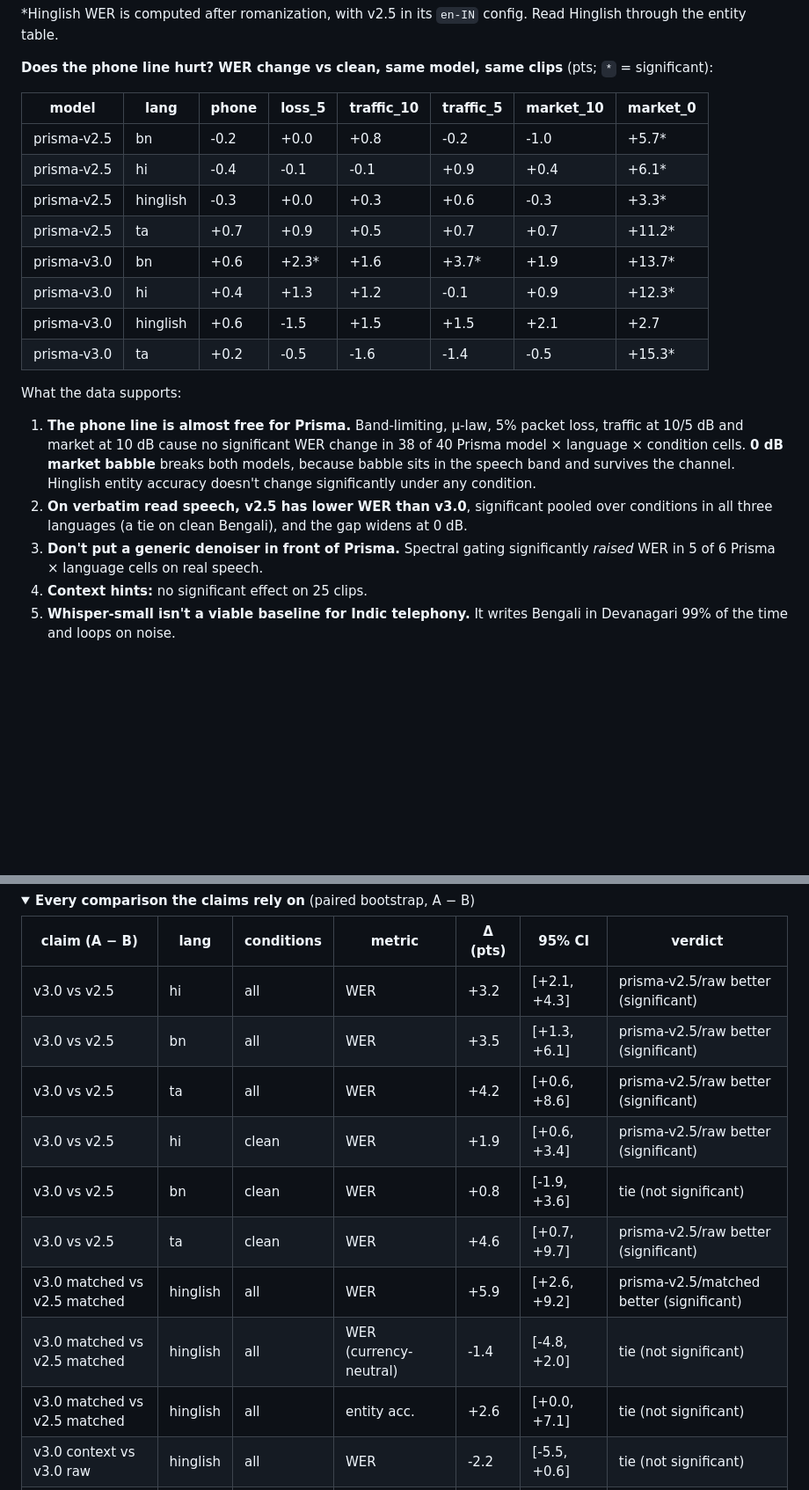
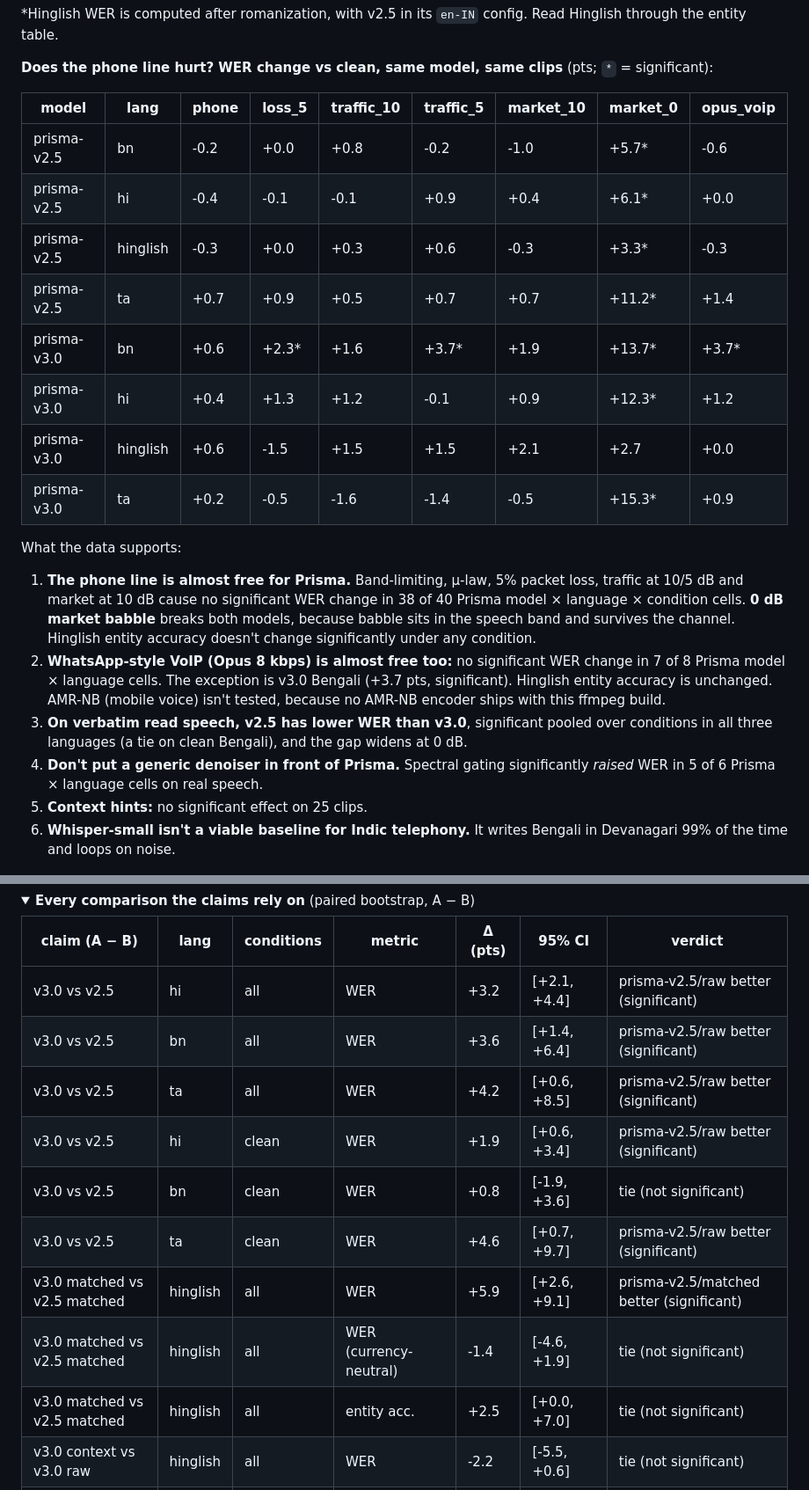
Before and after one commit to anurag-23werty/ShorGul, a Markdown page: README.md, 2 parts joined by grey strips. Shown at 88% size. Rendered like a GitHub page; folded sections open; blank space fills up the shorter version.

```diff
--- a/README.md
+++ b/README.md
@@ -121,16 +122,16 @@ Every table here is generated from `results/summary.csv` and `results/comparison
 **Does the phone line hurt? WER change vs clean, same model, same clips** (pts; `*` = significant):
 
 <!-- table:degradation -->
-| model | lang | phone | loss_5 | traffic_10 | traffic_5 | market_10 | market_0 |
-|---|---|---|---|---|---|---|---|
-| prisma-v2.5 | bn | -0.2 | +0.0 | +0.8 | -0.2 | -1.0 | +5.7* |
-| prisma-v2.5 | hi | -0.4 | -0.1 | -0.1 | +0.9 | +0.4 | +6.1* |
-| prisma-v2.5 | hinglish | -0.3 | +0.0 | +0.3 | +0.6 | -0.3 | +3.3* |
-| prisma-v2.5 | ta | +0.7 | +0.9 | +0.5 | +0.7 | +0.7 | +11.2* |
-| prisma-v3.0 | bn | +0.6 | +2.3* | +1.6 | +3.7* | +1.9 | +13.7* |
-| prisma-v3.0 | hi | +0.4 | +1.3 | +1.2 | -0.1 | +0.9 | +12.3* |
-| prisma-v3.0 | hinglish | +0.6 | -1.5 | +1.5 | +1.5 | +2.1 | +2.7 |
-| prisma-v3.0 | ta | +0.2 | -0.5 | -1.6 | -1.4 | -0.5 | +15.3* |
+| model | lang | phone | loss_5 | traffic_10 | traffic_5 | market_10 | market_0 | opus_voip |
+|---|---|---|---|---|---|---|---|---|
+| prisma-v2.5 | bn | -0.2 | +0.0 | +0.8 | -0.2 | -1.0 | +5.7* | -0.6 |
+| prisma-v2.5 | hi | -0.4 | -0.1 | -0.1 | +0.9 | +0.4 | +6.1* | +0.0 |
+| prisma-v2.5 | hinglish | -0.3 | +0.0 | +0.3 | +0.6 | -0.3 | +3.3* | -0.3 |
+| prisma-v2.5 | ta | +0.7 | +0.9 | +0.5 | +0.7 | +0.7 | +11.2* | +1.4 |
+| prisma-v3.0 | bn | +0.6 | +2.3* | +1.6 | +3.7* | +1.9 | +13.7* | +3.7* |
+| prisma-v3.0 | hi | +0.4 | +1.3 | +1.2 | -0.1 | +0.9 | +12.3* | +1.2 |
+| prisma-v3.0 | hinglish | +0.6 | -1.5 | +1.5 | +1.5 | +2.1 | +2.7 | +0.0 |
+| prisma-v3.0 | ta | +0.2 | -0.5 | -1.6 | -1.4 | -0.5 | +15.3* | +0.9 |
 <!-- /table:degradation -->
 
 What the data supports:
@@ -138,12 +139,15 @@ What the data supports:
    cause no significant WER change in 38 of 40 Prisma model × language × condition cells. **0 dB market babble** breaks both
    models, because babble sits in the speech band and survives the channel. Hinglish entity accuracy doesn't change significantly
    under any condition.
-2. **On verbatim read speech, v2.5 has lower WER than v3.0**, significant pooled over conditions in all three
+2. **WhatsApp-style VoIP (Opus 8 kbps) is almost free too:** no significant WER change in 7 of 8 Prisma model ×
+   language cells. The exception is v3.0 Bengali (+3.7 pts, significant). Hinglish entity accuracy is unchanged. AMR-NB (mobile
+   voice) isn't tested, because no AMR-NB encoder ships with this ffmpeg build.
+3. **On verbatim read speech, v2.5 has lower WER than v3.0**, significant pooled over conditions in all three
    languages (a tie on clean Bengali), and the gap widens at 0 dB.
-3. **Don't put a generic denoiser in front of Prisma.** Spectral gating significantly *raised* WER in 5 of 6 Prisma ×
+4. **Don't put a generic denoiser in front of Prisma.** Spectral gating significantly *raised* WER in 5 of 6 Prisma ×
    language cells on real speech.
-4. **Context hints:** no significant effect on 25 clips.
-5. **Whisper-small isn't a viable baseline for Indic telephony.** It writes Bengali in Devanagari 99% of the time and loops on
+5. **Context hints:** no significant effect on 25 clips.
+6. **Whisper-small isn't a viable baseline for Indic telephony.** It writes Bengali in Devanagari 99% of the time and loops on
    noise.
 
 ![Denoise effect](results/charts/denoise_delta.png)
@@ -153,15 +157,15 @@ What the data supports:
 <!-- table:claims -->
 | claim (A − B) | lang | conditions | metric | Δ (pts) | 95% CI | verdict |
 |---|---|---|---|---|---|---|
-| v3.0 vs v2.5 | hi | all | WER | +3.2 | [+2.1, +4.3] | prisma-v2.5/raw better (significant) |
-| v3.0 vs v2.5 | bn | all | WER | +3.5 | [+1.3, +6.1] | prisma-v2.5/raw better (significant) |
-| v3.0 vs v2.5 | ta | all | WER | +4.2 | [+0.6, +8.6] | prisma-v2.5/raw better (significant) |
+| v3.0 vs v2.5 | hi | all | WER | +3.2 | [+2.1, +4.4] | prisma-v2.5/raw better (significant) |
+| v3.0 vs v2.5 | bn | all | WER | +3.6 | [+1.4, +6.4] | prisma-v2.5/raw better (significant) |
+| v3.0 vs v2.5 | ta | all | WER | +4.2 | [+0.6, +8.5] | prisma-v2.5/raw better (significant) |
 | v3.0 vs v2.5 | hi | clean | WER | +1.9 | [+0.6, +3.4] | prisma-v2.5/raw better (significant) |
 | v3.0 vs v2.5 | bn | clean | WER | +0.8 | [-1.9, +3.6] | tie (not significant) |
 | v3.0 vs v2.5 | ta | clean | WER | +4.6 | [+0.7, +9.7] | prisma-v2.5/raw better (significant) |
-| v3.0 matched vs v2.5 matched | hinglish | all | WER | +5.9 | [+2.6, +9.2] | prisma-v2.5/matched better (significant) |
-| v3.0 matched vs v2.5 matched | hinglish | all | WER (currency-neutral) | -1.4 | [-4.8, +2.0] | tie (not significant) |
-| v3.0 matched vs v2.5 matched | hinglish | all | entity acc. | +2.6 | [+0.0, +7.1] | tie (not significant) |
+| v3.0 matched vs v2.5 matched | hinglish | all | WER | +5.9 | [+2.6, +9.1] | prisma-v2.5/matched better (significant) |
+| v3.0 matched vs v2.5 matched | hinglish | all | WER (currency-neutral) | -1.4 | [-4.6, +1.9] | tie (not significant) |
+| v3.0 matched vs v2.5 matched | hinglish | all | entity acc. | +2.5 | [+0.0, +7.0] | tie (not significant) |
 | v3.0 context vs v3.0 raw | hinglish | all | WER | -2.2 | [-5.5, +0.6] | tie (not significant) |
 | v3.0 context vs v3.0 raw | hinglish | all | entity acc. | -4.0 | [-12.0, +0.0] | tie (not significant) |
 | prisma-v2.5 denoised vs raw | hi | all | WER | +2.5 | [+1.2, +3.8] | prisma-v2.5/raw better (significant) |
```
Also changed, not shown: other parts of README.md (+12 -10 lines), results/key_numbers.md (+20 -20 lines), results/repair_report.md (+4 -4 lines), results/charts/entity_hit_rate.png, results/charts/repair_effect.png, results/charts/wer_by_condition.png, 5 other files.
